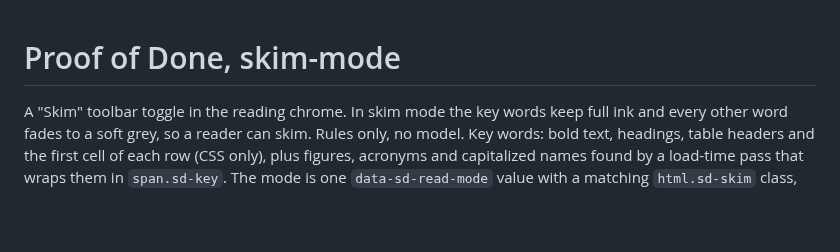
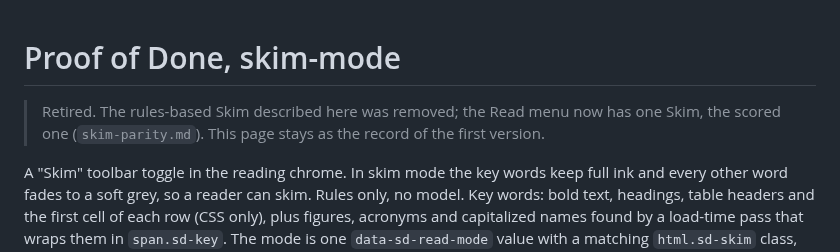
Before and after one commit to dwarvesf/spacedown, a Markdown page: docs/verification/skim-mode.md, the part around the change. Drawn GitHub-style; blank space fills up the shorter version.

```diff
--- a/docs/verification/skim-mode.md
+++ b/docs/verification/skim-mode.md
@@ -1,4 +1,6 @@
 # Proof of Done, skim-mode
+
+> Retired. The rules-based Skim described here was removed; the Read menu now has one Skim, the scored one (`skim-parity.md`). This page stays as the record of the first version.
 
 A "Skim" toolbar toggle in the reading chrome. In skim mode the key words keep full ink and every other word fades to a soft grey, so a reader can skim. Rules only, no model. Key words: bold text, headings, table headers and the first cell of each row (CSS only), plus figures, acronyms and capitalized names found by a load-time pass that wraps them in `span.sd-key`. The mode is one `data-sd-read-mode` value with a matching `html.sd-skim` class, saved in localStorage, so a later exclusive mode can slot in beside it. The Quick Look render path does not load the reading chrome and is untouched.
 
```
Also changed, not shown: docs/verification/reading-modes.md (+2 -0 lines), docs/verification/skim-parity.md (added, +150 -0 lines), docs/verification/skim-parity/skim-menu-dark.png (added), docs/verification/skim-parity/skim-menu-light.png (added).
